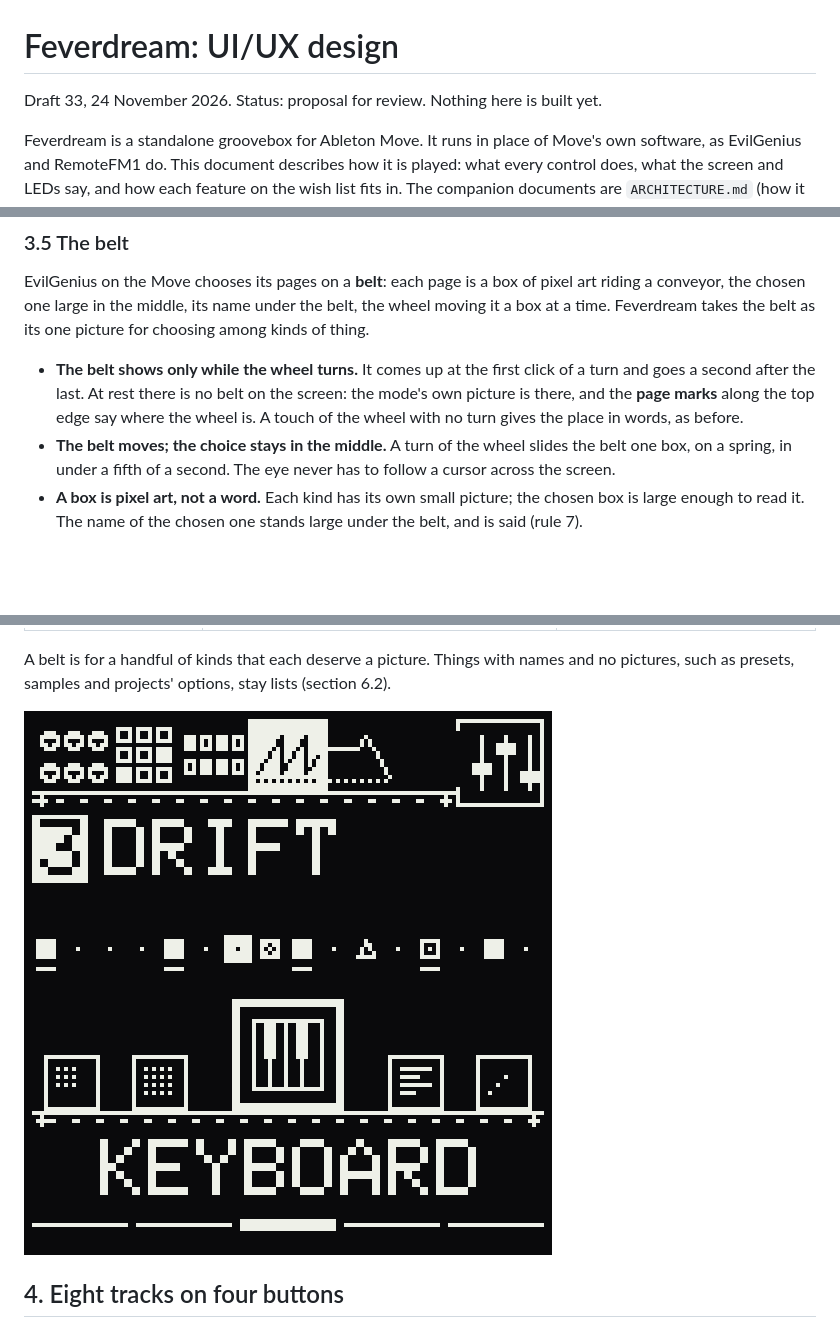
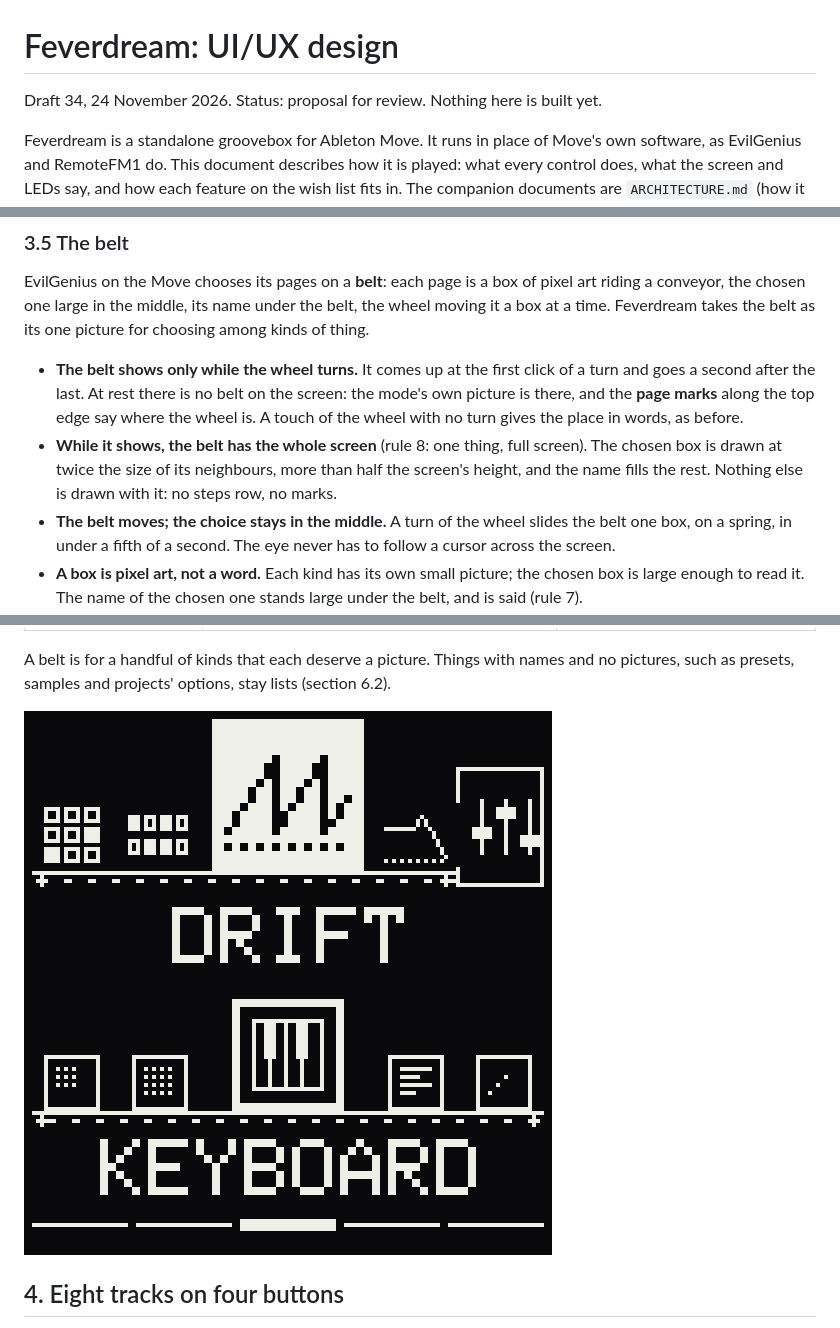
Before and after one commit to Quixotic7/feverdream, a Markdown page: docs/DESIGN.md, 3 parts joined by grey strips. GitHub-like rendering; pictures changed too: docs/img/chain-belt.png; blank space fills up the shorter version.

Commit message:
Design draft 34: the chain's belt fills the screen while the wheel turns
Co-Authored-By: Claude Fable 5.2 <noreply@anthropic.com>

```diff
--- a/docs/DESIGN.md
+++ b/docs/DESIGN.md
@@ -1,6 +1,6 @@
 # Feverdream: UI/UX design
 
-Draft 33, 24 November 2026. Status: proposal for review. Nothing here is built yet.
+Draft 34, 24 November 2026. Status: proposal for review. Nothing here is built yet.
 
 Feverdream is a standalone groovebox for Ableton Move. It runs in place of Move's own software, as EvilGenius and
 RemoteFM1 do. This document describes how it is played: what every control does, what the screen and LEDs say, and how
@@ -302,6 +302,9 @@ belt as its one picture for choosing among kinds of thing.
 - **The belt shows only while the wheel turns.** It comes up at the first click of a turn and goes a second after
   the last. At rest there is no belt on the screen: the mode's own picture is there, and the **page marks** along
   the top edge say where the wheel is. A touch of the wheel with no turn gives the place in words, as before.
+- **While it shows, the belt has the whole screen** (rule 8: one thing, full screen). The chosen box is drawn at
+  twice the size of its neighbours, more than half the screen's height, and the name fills the rest. Nothing else
+  is drawn with it: no steps row, no marks.
 - **The belt moves; the choice stays in the middle.** A turn of the wheel slides the belt one box, on a spring, in
   under a fifth of a second. The eye never has to follow a cursor across the screen.
 - **A box is pixel art, not a word.** Each kind has its own small picture; the chosen box is large enough to read
```
Also changed, not shown: docs/img/sheet.png, 4 other files.
